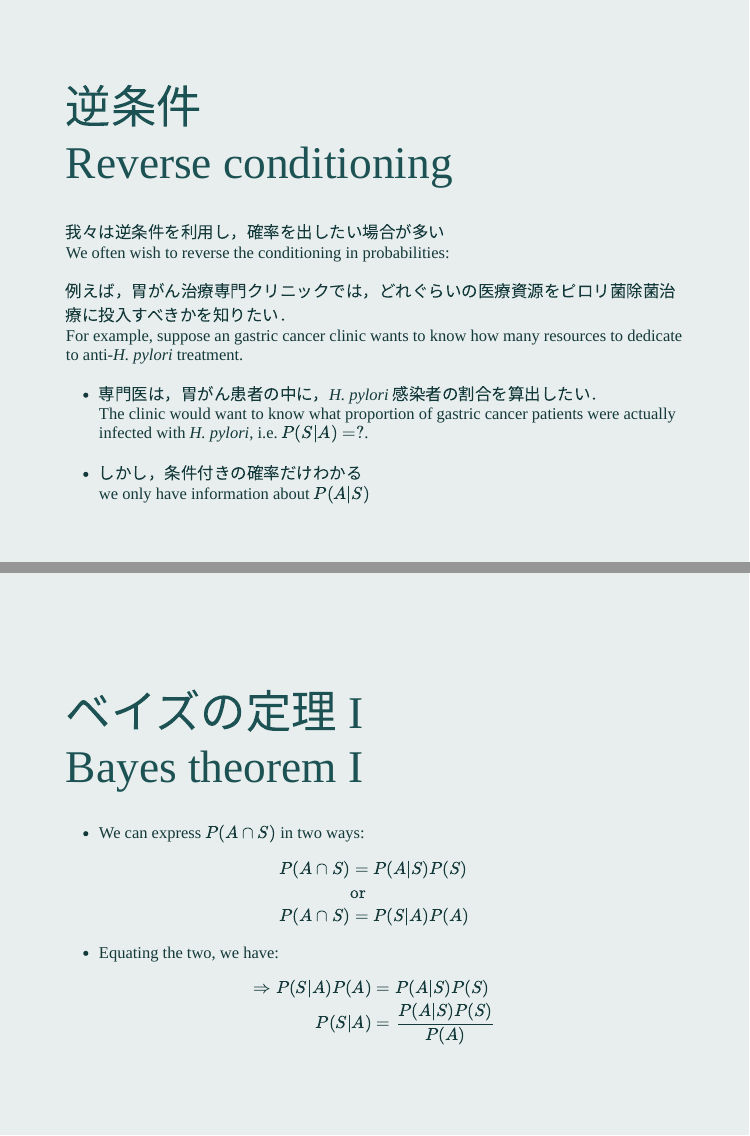
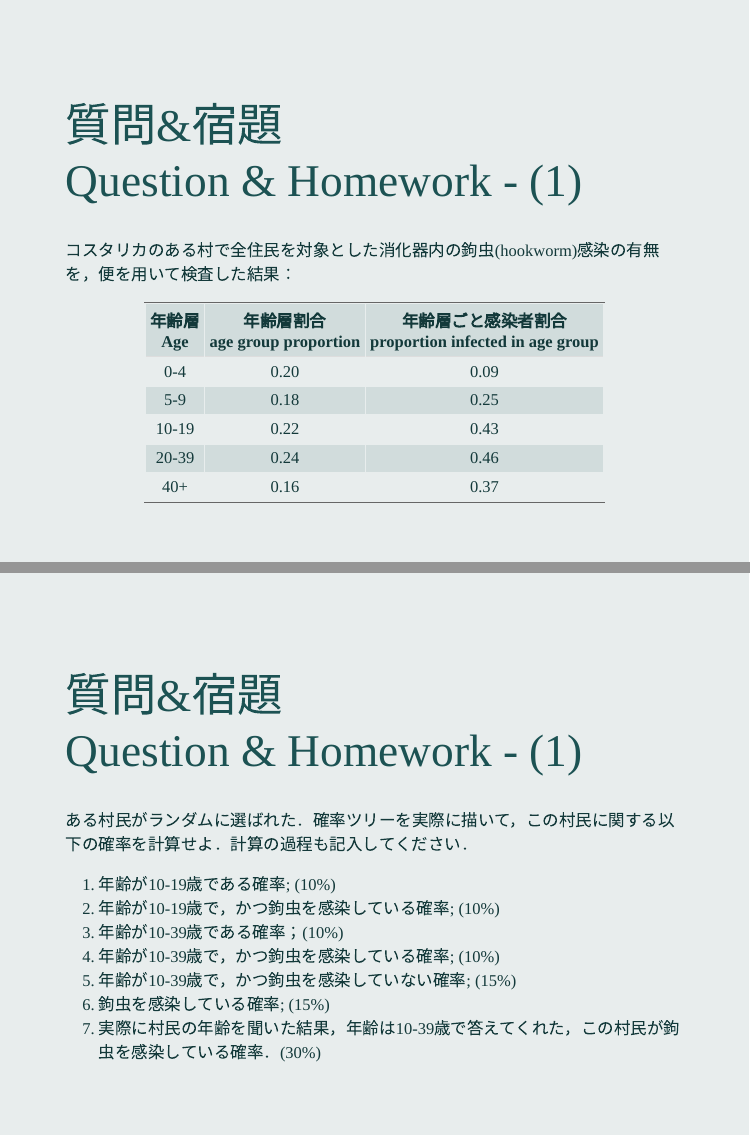
Before and after one commit to winterwang/seminar_2019, an R Markdown document (index.Rmd): pages 13 and 14 of 28 before the commit and pages 13 and 14 of 30 after it, joined at a grey line. The pictures show the slides in the output file index.html that the author committed with the source; the slides are laid out offline by our stand-in for remark.js, each with all of its steps uncovered, in fonts that may differ from those the slides ask for, and without slide numbers, shadows or browser add-ons.

Commit message:
updated homeworks 1 and 2

```diff
--- a/index.Rmd
+++ b/index.Rmd
@@ -152,6 +153,37 @@
 P(A\cap S) = P(S)\times P(A|S) = 0.018
 $$
 
+---
+class: middle
+# 質問&宿題 <br> Question & Homework - (1)
+
+コスタリカのある村で全住民を対象とした消化器内の鉤虫(hookworm)感染の有無を，便を用いて検査した結果：
+
+| 年齢層 <br> Age | 年齢層割合 <br> age group proportion | 年齢層ごと感染者割合 <br> proportion infected in age group |
+|:----------:|:-------------------------------:|:-----------------------------------------------------:|
+|     0-4    |               0.20              |                          0.09                         |
+|     5-9    |               0.18              |                          0.25                         |
+|    10-19   |               0.22              |                          0.43                         |
+|    20-39   |               0.24              |                          0.46                         |
+|     40+    |               0.16              |                          0.37                         |
+
+???
+
+鉤虫(hookworm)　こうちゅう
+
+---
+class: middle
+# 質問&宿題 <br> Question & Homework - (1)
+
+ある村民がランダムに選ばれた．確率ツリーを実際に描いて，この村民に関する以下の確率を計算せよ．計算の過程も記入してください．
+
+1. 年齢が10-19歳である確率; (10%)
+2. 年齢が10-19歳で，かつ鉤虫を感染している確率; (10%)
+3. 年齢が10-39歳である確率；(10%)
+4. 年齢が10-39歳で，かつ鉤虫を感染している確率; (10%)
+4. 年齢が10-39歳で，かつ鉤虫を感染していない確率; (15%)
+4. 鉤虫を感染している確率; (15%)
+5. 実際に村民の年齢を聞いた結果，年齢は10-39歳で答えてくれた，この村民が鉤虫を感染している確率．(30%)
 
 ---
 class: middle
```
Also changed, not shown: index.html, index.Rmd (9 more changed lines).
